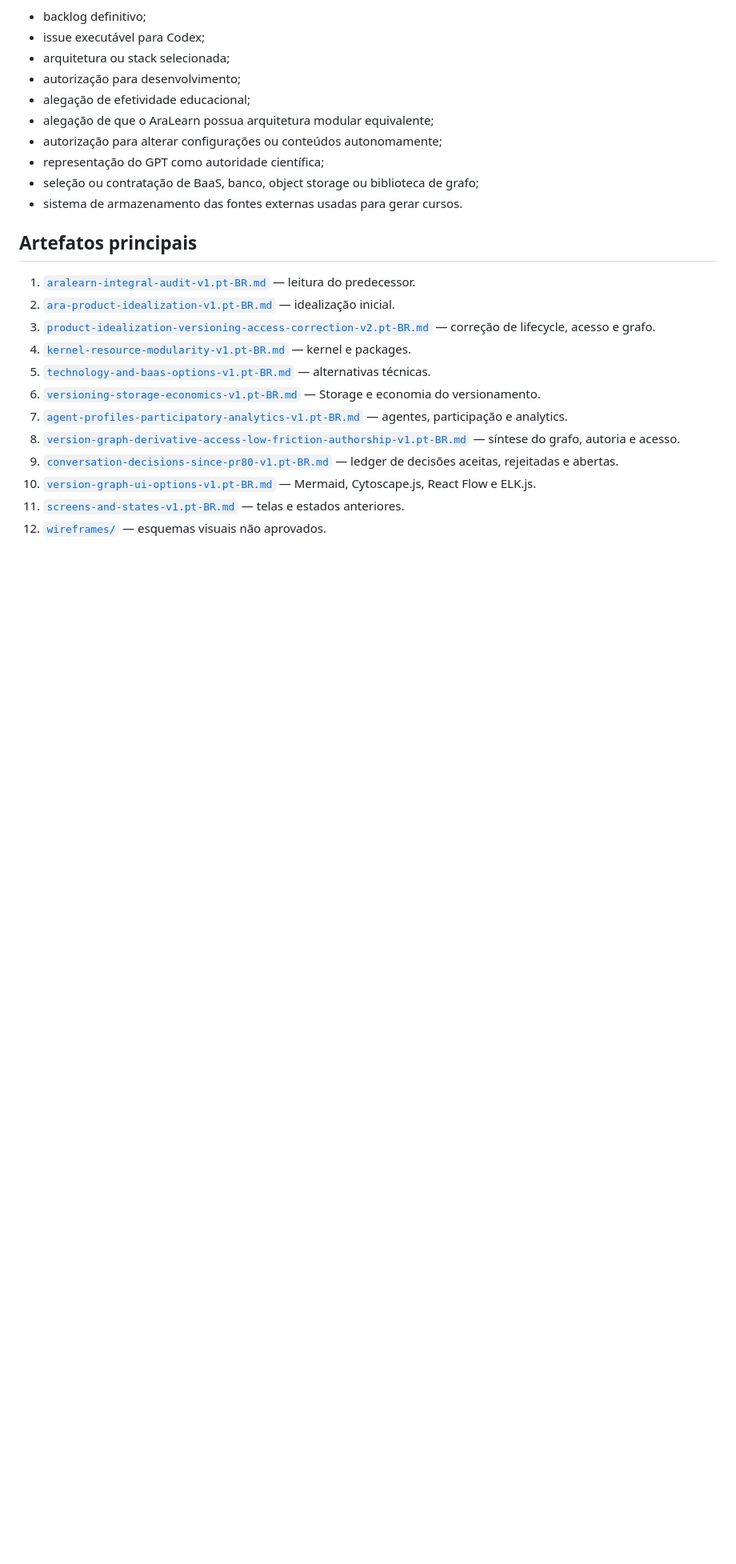
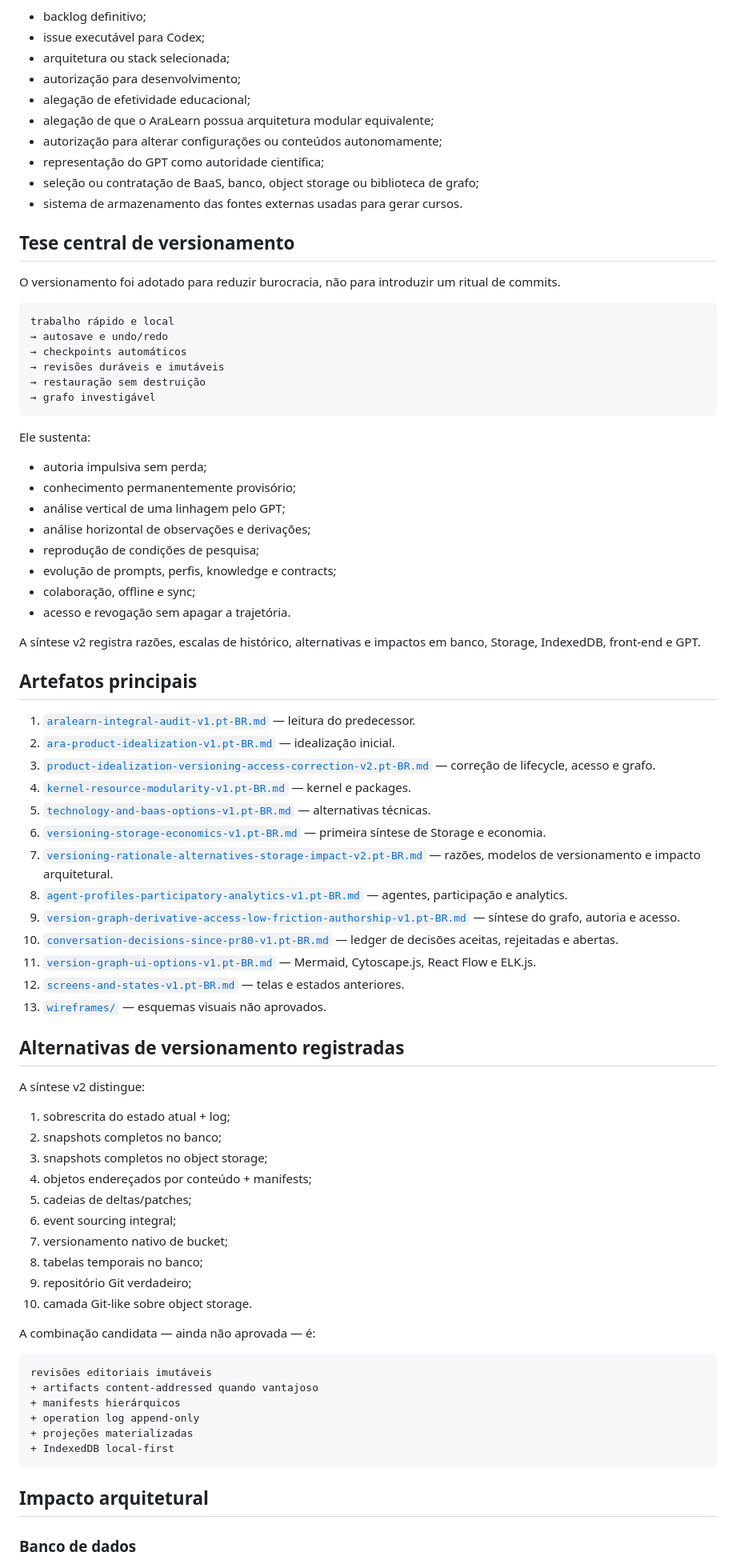
Before and after one commit to fabio-ara/ARA-pre-consolidation, a Markdown page: docs/ideation/README.md, the part around one of its changes. Shown at 80% size. Drawn GitHub-style; blank space fills up the shorter version.

Commit message:
docs: foreground versioning rationale and pre-backlog v5

````diff
--- a/docs/ideation/README.md
+++ b/docs/ideation/README.md
@@ -37,6 +38,32 @@ Não é:
 - seleção ou contratação de BaaS, banco, object storage ou biblioteca de grafo;
 - sistema de armazenamento das fontes externas usadas para gerar cursos.
 
+## Tese central de versionamento
+
+O versionamento foi adotado para reduzir burocracia, não para introduzir um ritual de commits.
+
+```text
+trabalho rápido e local
+→ autosave e undo/redo
+→ checkpoints automáticos
+→ revisões duráveis e imutáveis
+→ restauração sem destruição
+→ grafo investigável
+```
+
+Ele sustenta:
+
+- autoria impulsiva sem perda;
+- conhecimento permanentemente provisório;
+- análise vertical de uma linhagem pelo GPT;
+- análise horizontal de observações e derivações;
+- reprodução de condições de pesquisa;
+- evolução de prompts, perfis, knowledge e contracts;
+- colaboração, offline e sync;
+- acesso e revogação sem apagar a trajetória.
+
+A síntese v2 registra razões, escalas de histórico, alternativas e impactos em banco, Storage, IndexedDB, front-end e GPT.
+
 ## Artefatos principais
 
 1. [`aralearn-integral-audit-v1.pt-BR.md`](aralearn-integral-audit-v1.pt-BR.md) — leitura do predecessor.
@@ -44,10 +71,42 @@ Não é:
 3. [`product-idealization-versioning-access-correction-v2.pt-BR.md`](product-idealization-versioning-access-correction-v2.pt-BR.md) — correção de lifecycle, acesso e grafo.
 4. [`kernel-resource-modularity-v1.pt-BR.md`](kernel-resource-modularity-v1.pt-BR.md) — kernel e packages.
 5. [`technology-and-baas-options-v1.pt-BR.md`](technology-and-baas-options-v1.pt-BR.md) — alternativas técnicas.
-6. [`versioning-storage-economics-v1.pt-BR.md`](versioning-storage-economics-v1.pt-BR.md) — Storage e economia do versionamento.
-7. [`agent-profiles-participatory-analytics-v1.pt-BR.md`](agent-profiles-participatory-analytics-v1.pt-BR.md) — agentes, participação e analytics.
-8. [`version-graph-derivative-access-low-friction-authorship-v1.pt-BR.md`](version-graph-derivative-access-low-friction-authorship-v1.pt-BR.md) — síntese do grafo, autoria e acesso.
-9. [`conversation-decisions-since-pr80-v1.pt-BR.md`](conversation-decisions-since-pr80-v1.pt-BR.md) — ledger de decisões aceitas, rejeitadas e abertas.
-10. [`version-graph-ui-options-v1.pt-BR.md`](version-graph-ui-options-v1.pt-BR.md) — Mermaid, Cytoscape.js, React Flow e ELK.js.
-11. [`screens-and-states-v1.pt-BR.md`](screens-and-states-v1.pt-BR.md) — telas e estados anteriores.
-12. [`wireframes/`](wireframes/) — esquemas visuais não aprovados.
+6. [`versioning-storage-economics-v1.pt-BR.md`](versioning-storage-economics-v1.pt-BR.md) — primeira síntese de Storage e economia.
+7. [`versioning-rationale-alternatives-storage-impact-v2.pt-BR.md`](versioning-rationale-alternatives-storage-impact-v2.pt-BR.md) — razões, modelos de versionamento e impacto arquitetural.
+8. [`agent-profiles-participatory-analytics-v1.pt-BR.md`](agent-profiles-participatory-analytics-v1.pt-BR.md) — agentes, participação e analytics.
+9. [`version-graph-derivative-access-low-friction-authorship-v1.pt-BR.md`](version-graph-derivative-access-low-friction-authorship-v1.pt-BR.md) — síntese do grafo, autoria e acesso.
+10. [`conversation-decisions-since-pr80-v1.pt-BR.md`](conversation-decisions-since-pr80-v1.pt-BR.md) — ledger de decisões aceitas, rejeitadas e abertas.
+11. [`version-graph-ui-options-v1.pt-BR.md`](version-graph-ui-options-v1.pt-BR.md) — Mermaid, Cytoscape.js, React Flow e ELK.js.
+12. [`screens-and-states-v1.pt-BR.md`](screens-and-states-v1.pt-BR.md) — telas e estados anteriores.
+13. [`wireframes/`](wireframes/) — esquemas visuais não aprovados.
+
+## Alternativas de versionamento registradas
+
+A síntese v2 distingue:
+
+1. sobrescrita do estado atual + log;
+2. snapshots completos no banco;
+3. snapshots completos no object storage;
+4. objetos endereçados por conteúdo + manifests;
+5. cadeias de deltas/patches;
+6. event sourcing integral;
+7. versionamento nativo de bucket;
+8. tabelas temporais no banco;
+9. repositório Git verdadeiro;
+10. camada Git-like sobre object storage.
+
+A combinação candidata — ainda não aprovada — é:
+
+```text
+revisões editoriais imutáveis
++ artifacts content-addressed quando vantajoso
++ manifests hierárquicos
++ operation log append-only
++ projeções materializadas
++ IndexedDB local-first
+```
+
+## Impacto arquitetural
+
+### Banco de dados
+
````
Also changed, not shown: other parts of docs/ideation/README.md (+62 -39 lines).
